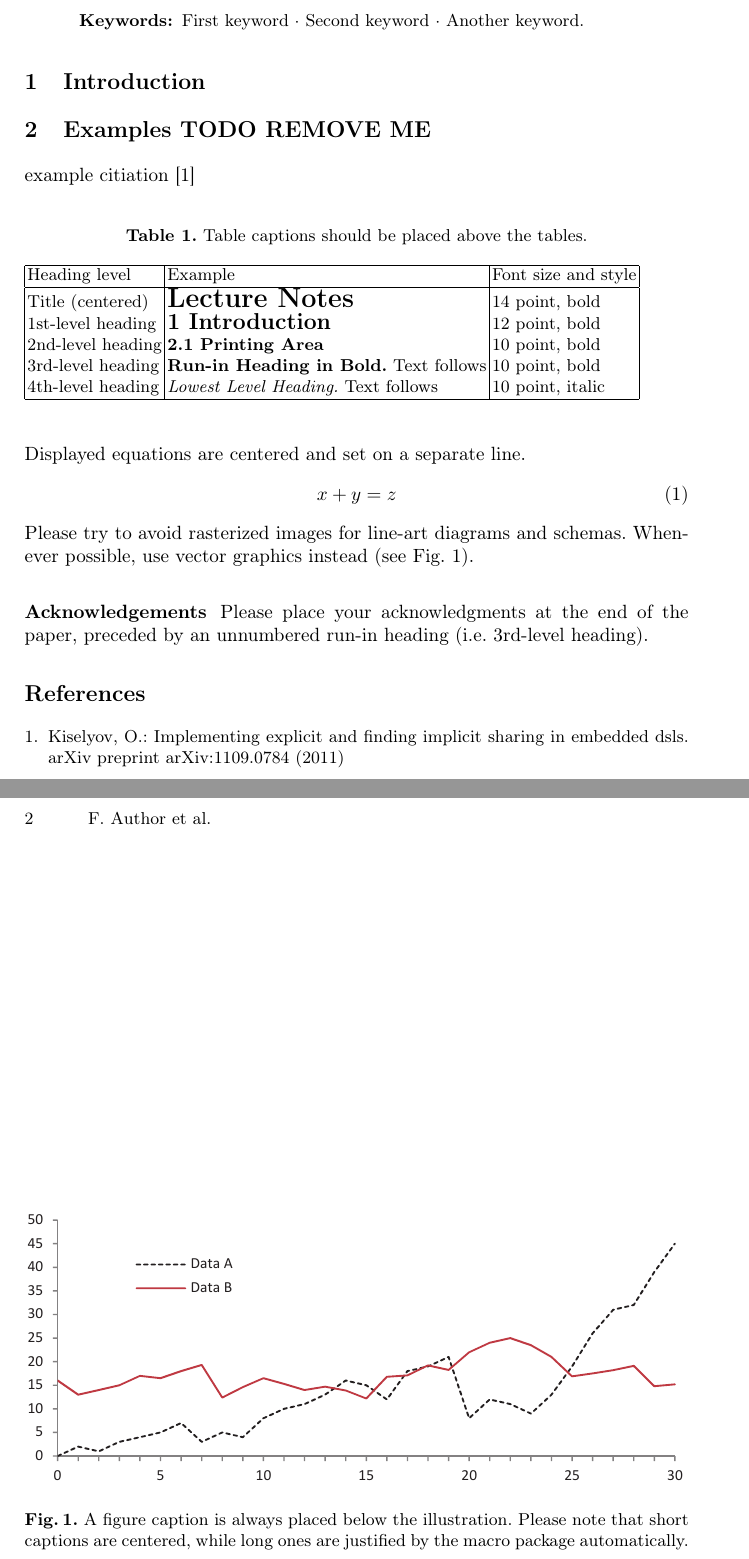
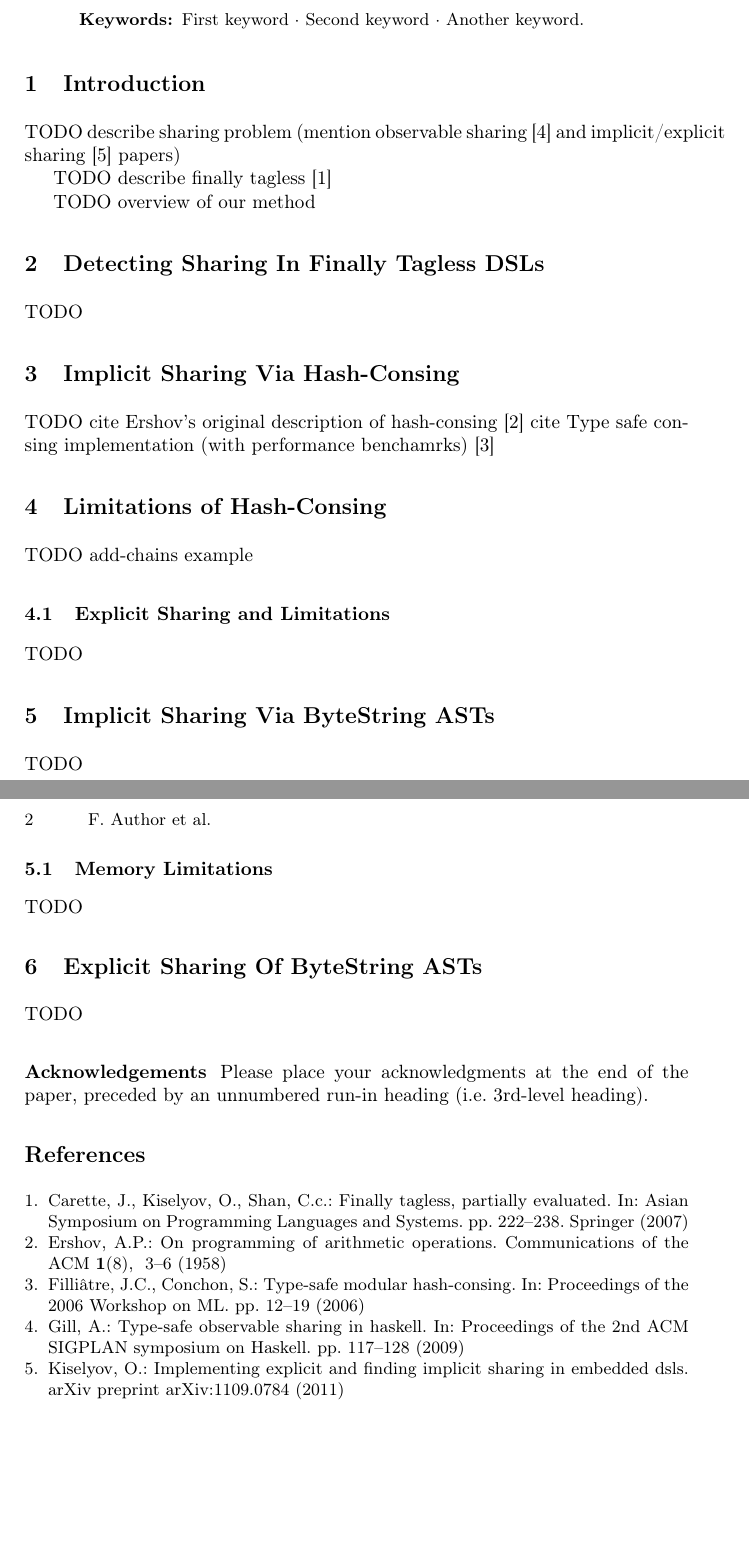
Before and after one commit to dalvescb/AltSharingInEDSL_Paper, a LaTeX paper (paper/paper.tex): two parts of pages 1 and 2 of 2, joined at a grey line, cut so that both start at the same text, the shorter picture padded with empty space. Compiled offline with pdfLaTeX.

Commit message:
initial paper/prototype setup

```diff
--- a/paper/paper.tex
+++ b/paper/paper.tex
@@ -52,40 +52,37 @@ TODO The abstract should briefly summarize the contents of the paper in
 %
 \section{Introduction}
 
-\section{Examples TODO REMOVE ME}
-example citiation \cite{kiselyov:sharing}
-\begin{table}
-\caption{Table captions should be placed above the
-tables.}\label{tab1}
-\begin{tabular}{|l|l|l|}
-\hline
-Heading level &  Example & Font size and style\\
-\hline
-Title (centered) &  {\Large\bfseries Lecture Notes} & 14 point, bold\\
-1st-level heading &  {\large\bfseries 1 Introduction} & 12 point, bold\\
-2nd-level heading & {\bfseries 2.1 Printing Area} & 10 point, bold\\
-3rd-level heading & {\bfseries Run-in Heading in Bold.} Text follows & 10 point, bold\\
-4th-level heading & {\itshape Lowest Level Heading.} Text follows & 10 point, italic\\
-\hline
-\end{tabular}
-\end{table}
+TODO describe sharing problem (mention observable sharing
+\cite{gill:observablesharing} and implicit/explicit sharing
+\cite{kiselyov:sharing} papers)
+
+TODO describe finally tagless \cite{carette:finallytagless}
 
 
-\noindent Displayed equations are centered and set on a separate
-line.
-\begin{equation}
-x + y = z
-\end{equation}
-Please try to avoid rasterized images for line-art diagrams and
-schemas. Whenever possible, use vector graphics instead (see
-Fig.~\ref{fig1}).
+TODO overview of our method
 
-\begin{figure}
-\includegraphics[width=\textwidth]{fig1.eps}
-\caption{A figure caption is always placed below the illustration.
-Please note that short captions are centered, while long ones are
-justified by the macro package automatically.} \label{fig1}
-\end{figure}
+\section{Detecting Sharing In Finally Tagless DSLs}
+TODO
+
+\section{Implicit Sharing Via Hash-Consing}
+TODO
+cite Ershov’s original description of hash-consing \cite{ershov1958:consing}
+cite Type safe consing implementation (with performance benchamrks) \cite{filliatre:typesafeconsing}
+
+\section{Limitations of Hash-Consing}
+
+TODO add-chains example
+
+\subsection{Explicit Sharing and Limitations}
+TODO
+
+\section{Implicit Sharing Via ByteString ASTs}
+TODO
+
+\subsection{Memory Limitations}
+TODO
+\section{Explicit Sharing Of ByteString ASTs}
+TODO
 
 \subsubsection{Acknowledgements} Please place your acknowledgments at
 the end of the paper, preceded by an unnumbered run-in heading (i.e.
```
Also changed, not shown: AltSharing/package.yaml (+2 -0 lines), paper/references.bib (+42 -0 lines), paper/paper.pdf, 7 other files.
